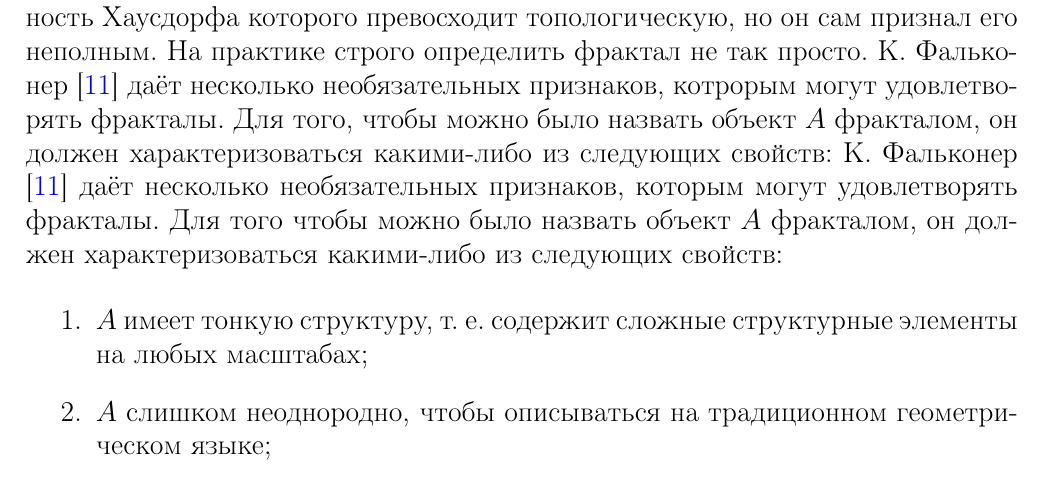
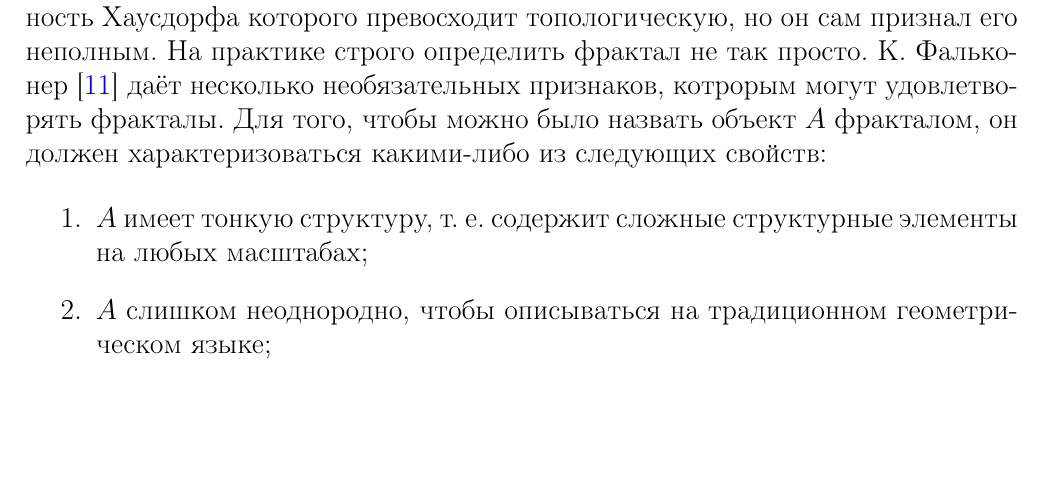
Before and after one commit to dimalek97/Drozdov-Phd-Dissertation, a LaTeX thesis (qualification-work.tex, which reads qualification-work/introduction.tex): part of page 4 of 80, cut so that both start at the same text, the shorter picture padded with empty space. Compiled offline with pdfLaTeX.

Commit message:
Update introduction.tex

```diff
--- a/qualification-work/introduction.tex
+++ b/qualification-work/introduction.tex
@@ -16,8 +16,6 @@
 На практике строго определить фрактал не так просто.
 К.~Фальконер \cite{Falconer2004} даёт несколько необязательных признаков, котрорым могут удовлетворять фракталы.
 Для того, чтобы можно было назвать объект $A$ фракталом, он должен характеризоваться какими-либо из следующих свойств:
-К.~Фальконер \cite{Falconer2004} даёт несколько необязательных признаков, которым могут удовлетворять фракталы.
-Для того чтобы можно было назвать объект $A$ фракталом, он должен характеризоваться какими-либо из следующих свойств:
 
 \begin{enumerate}
 \item $A$ имеет тонкую структуру, т. е. содержит сложные структурные элементы на любых масштабах;
```
